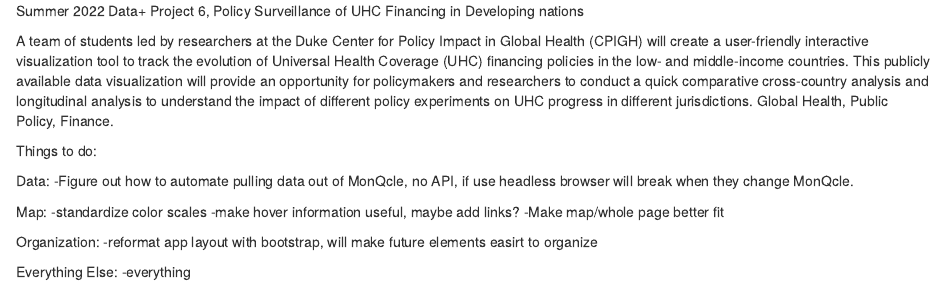
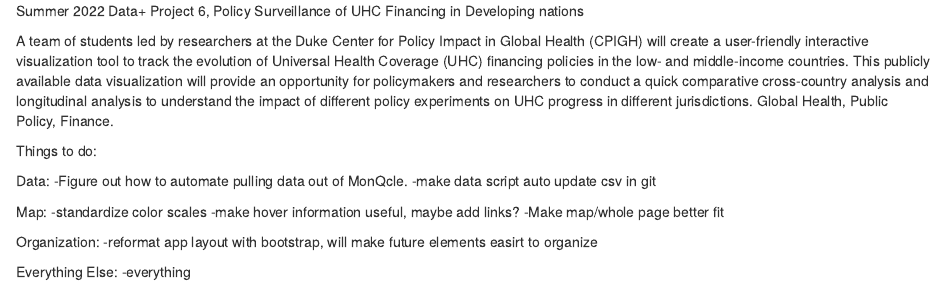
Before and after one commit to mitchie98/DataPlusSummer22, an R Markdown document (README.rmd): the page in a window 1100 px wide, from its top. Rendered offline with R 4.5, knitr and Pandoc, with nearby package versions.

Commit message:
Update README.rmd

```diff
--- a/README.rmd
+++ b/README.rmd
@@ -5,7 +5,8 @@ A team of students led by researchers at the Duke Center for Policy Impact in Gl
 Things to do:
 
 Data:
--Figure out how to automate pulling data out of MonQcle, no API, if use headless browser will break when they change MonQcle.
+-Figure out how to automate pulling data out of MonQcle.
+-make data script auto update csv in git
 
 Map:
 -standardize color scales
```
